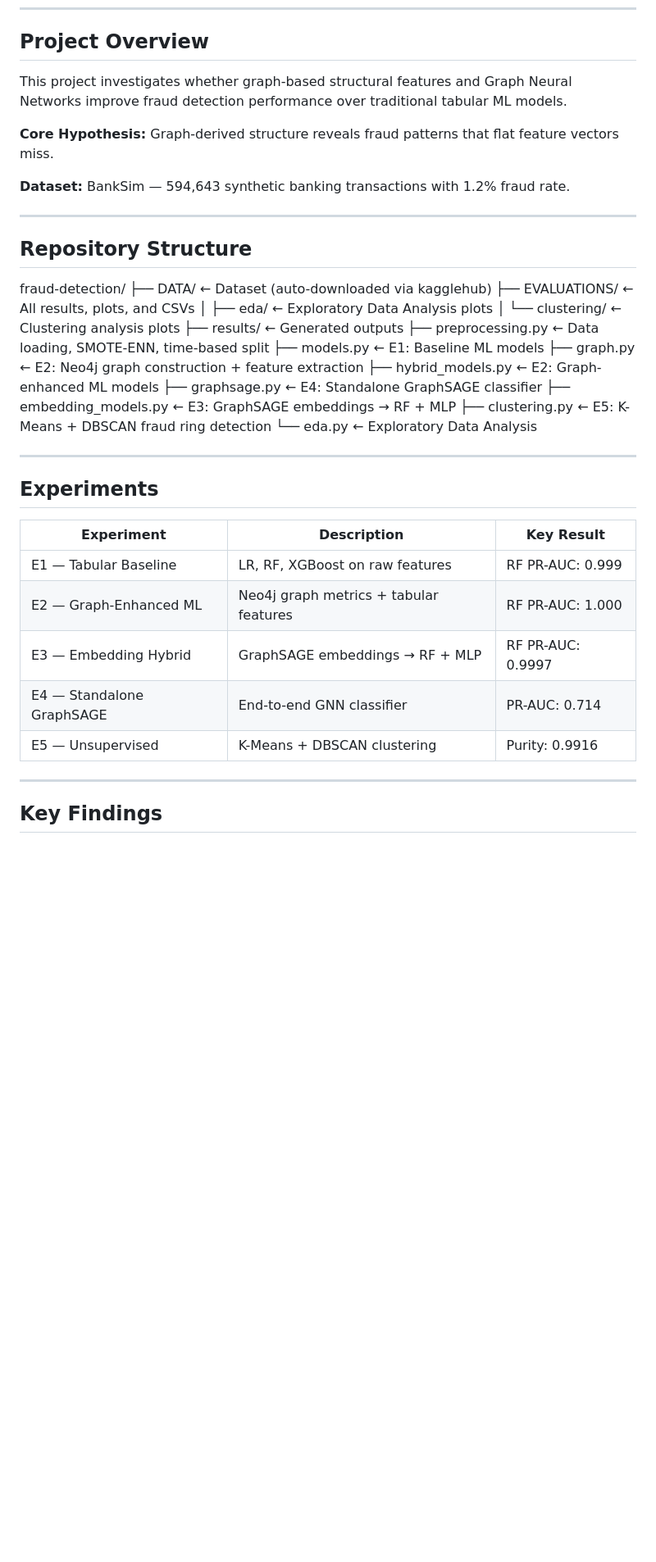
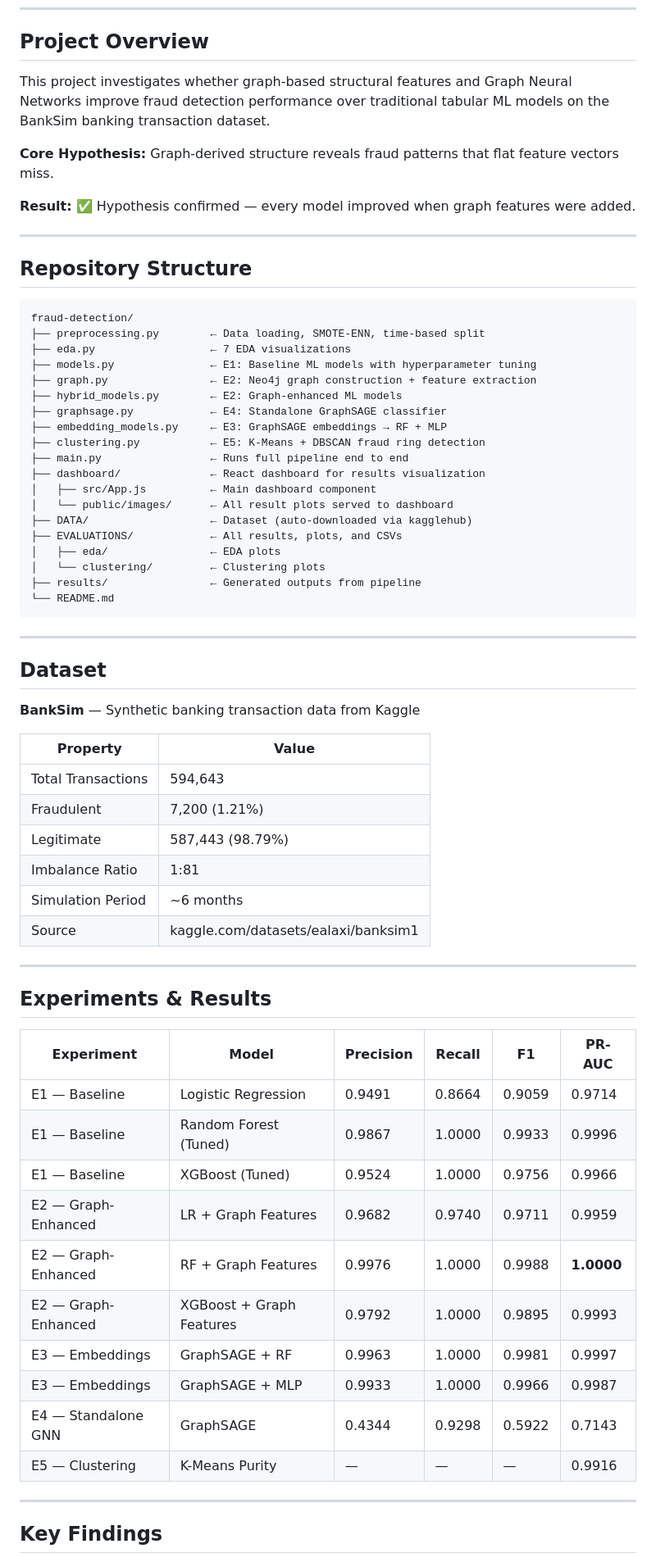
Before and after one commit to LuaanNguyen/fraud-detection, a Markdown page: README.md, the part around one of its changes. Shown at 82% size. GitHub-like rendering; blank space fills up the shorter version.

````diff
--- a/README.md
+++ b/README.md
@@ -17,42 +17,69 @@
 
 ## Project Overview
 
-This project investigates whether graph-based structural features and Graph Neural Networks improve fraud detection performance over traditional tabular ML models.
+This project investigates whether graph-based structural features and Graph Neural Networks improve fraud detection performance over traditional tabular ML models on the BankSim banking transaction dataset.
 
 **Core Hypothesis:** Graph-derived structure reveals fraud patterns that flat feature vectors miss.
 
-**Dataset:** BankSim — 594,643 synthetic banking transactions with 1.2% fraud rate.
+**Result:** ✅ Hypothesis confirmed — every model improved when graph features were added.
 
 ---
 
 ## Repository Structure
 
+```
 fraud-detection/
-├── DATA/               ← Dataset (auto-downloaded via kagglehub)
-├── EVALUATIONS/        ← All results, plots, and CSVs
-│   ├── eda/            ← Exploratory Data Analysis plots
-│   └── clustering/     ← Clustering analysis plots
-├── results/            ← Generated outputs
-├── preprocessing.py    ← Data loading, SMOTE-ENN, time-based split
-├── models.py           ← E1: Baseline ML models
-├── graph.py            ← E2: Neo4j graph construction + feature extraction
-├── hybrid_models.py    ← E2: Graph-enhanced ML models
-├── graphsage.py        ← E4: Standalone GraphSAGE classifier
-├── embedding_models.py ← E3: GraphSAGE embeddings → RF + MLP
-├── clustering.py       ← E5: K-Means + DBSCAN fraud ring detection
-└── eda.py              ← Exploratory Data Analysis
+├── preprocessing.py        ← Data loading, SMOTE-ENN, time-based split
+├── eda.py                  ← 7 EDA visualizations
+├── models.py               ← E1: Baseline ML models with hyperparameter tuning
+├── graph.py                ← E2: Neo4j graph construction + feature extraction
+├── hybrid_models.py        ← E2: Graph-enhanced ML models
+├── graphsage.py            ← E4: Standalone GraphSAGE classifier
+├── embedding_models.py     ← E3: GraphSAGE embeddings → RF + MLP
+├── clustering.py           ← E5: K-Means + DBSCAN fraud ring detection
+├── main.py                 ← Runs full pipeline end to end
+├── dashboard/              ← React dashboard for results visualization
+│   ├── src/App.js          ← Main dashboard component
+│   └── public/images/      ← All result plots served to dashboard
+├── DATA/                   ← Dataset (auto-downloaded via kagglehub)
+├── EVALUATIONS/            ← All results, plots, and CSVs
+│   ├── eda/                ← EDA plots
+│   └── clustering/         ← Clustering plots
+├── results/                ← Generated outputs from pipeline
+└── README.md
+```
 
 ---
 
-## Experiments
+## Dataset
 
-| Experiment | Description | Key Result |
-|---|---|---|
-| E1 — Tabular Baseline | LR, RF, XGBoost on raw features | RF PR-AUC: 0.999 |
-| E2 — Graph-Enhanced ML | Neo4j graph metrics + tabular features | RF PR-AUC: 1.000 |
-| E3 — Embedding Hybrid | GraphSAGE embeddings → RF + MLP | RF PR-AUC: 0.9997 |
-| E4 — Standalone GraphSAGE | End-to-end GNN classifier | PR-AUC: 0.714 |
-| E5 — Unsupervised | K-Means + DBSCAN clustering | Purity: 0.9916 |
+**BankSim** — Synthetic banking transaction data from Kaggle
+
+| Property | Value |
+|---|---|
+| Total Transactions | 594,643 |
+| Fraudulent | 7,200 (1.21%) |
+| Legitimate | 587,443 (98.79%) |
+| Imbalance Ratio | 1:81 |
+| Simulation Period | ~6 months |
+| Source | kaggle.com/datasets/ealaxi/banksim1 |
+
+---
+
+## Experiments & Results
+
+| Experiment | Model | Precision | Recall | F1 | PR-AUC |
+|---|---|---|---|---|---|
+| E1 — Baseline | Logistic Regression | 0.9491 | 0.8664 | 0.9059 | 0.9714 |
+| E1 — Baseline | Random Forest (Tuned) | 0.9867 | 1.0000 | 0.9933 | 0.9996 |
+| E1 — Baseline | XGBoost (Tuned) | 0.9524 | 1.0000 | 0.9756 | 0.9966 |
+| E2 — Graph-Enhanced | LR + Graph Features | 0.9682 | 0.9740 | 0.9711 | 0.9959 |
+| E2 — Graph-Enhanced | RF + Graph Features | 0.9976 | 1.0000 | 0.9988 | **1.0000** |
+| E2 — Graph-Enhanced | XGBoost + Graph Features | 0.9792 | 1.0000 | 0.9895 | 0.9993 |
+| E3 — Embeddings | GraphSAGE + RF | 0.9963 | 1.0000 | 0.9981 | 0.9997 |
+| E3 — Embeddings | GraphSAGE + MLP | 0.9933 | 1.0000 | 0.9966 | 0.9987 |
+| E4 — Standalone GNN | GraphSAGE | 0.4344 | 0.9298 | 0.5922 | 0.7143 |
+| E5 — Clustering | K-Means Purity | — | — | — | 0.9916 |
 
 ---
 
````
Also changed, not shown: other parts of README.md (+74 -34 lines).
